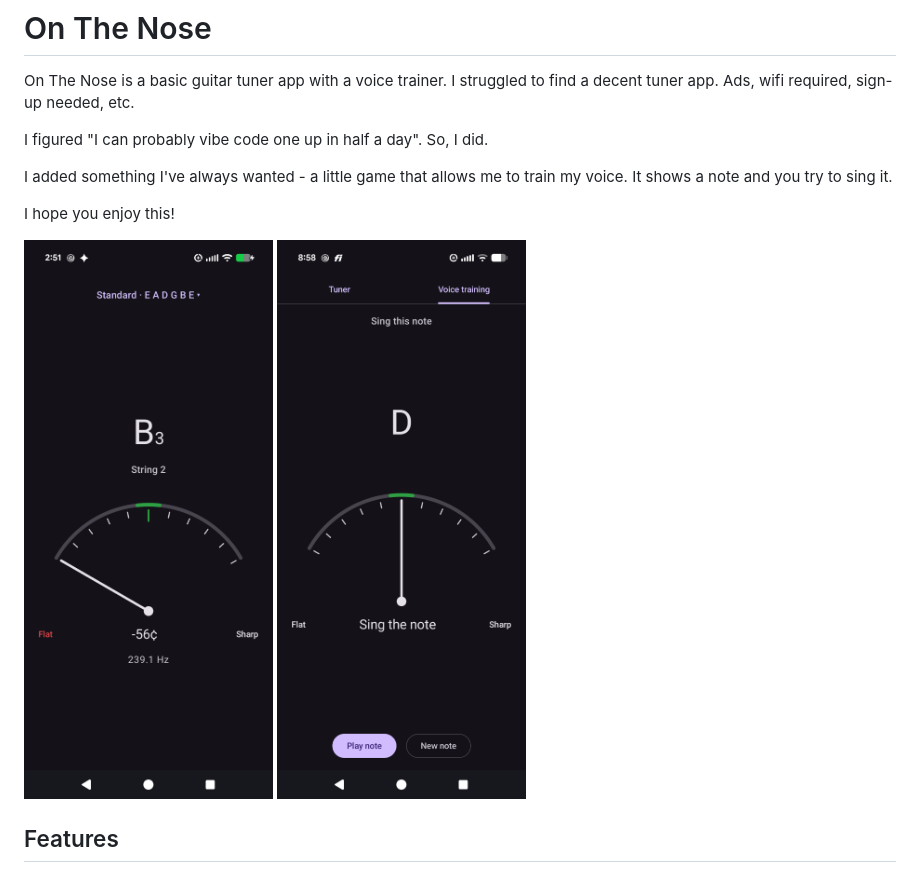
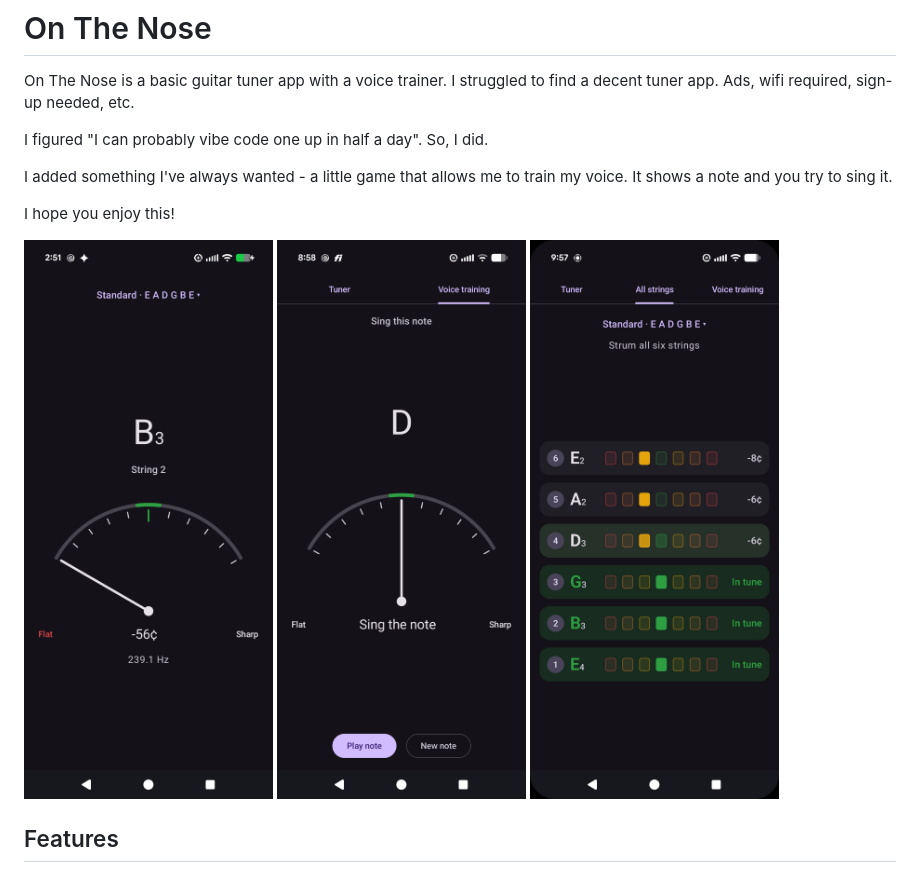
Before and after one commit to davidrudder23/on-the-nose, a Markdown page: README.md, the part around the change. Rendered like a GitHub page; pictures changed too: docs/screenshots/strum_tuner.jpg (added).

Commit message:
Add a screenshot of the strum tuner to the README
Co-Authored-By: Claude Opus 5.5 <noreply@anthropic.com>

```diff
--- a/README.md
+++ b/README.md
@@ -10,7 +10,7 @@ my voice.  It shows a note and you try to sing it.
 
 I hope you enjoy this!
 
-<img src="docs/screenshots/tuner.png" alt="The tuner showing B3 on string 2, 56 cents flat" width="270"> <img src="docs/screenshots/voice-training.png" alt="The voice trainer asking for the note D, with Play note and New note buttons" width="270">
+<img src="docs/screenshots/tuner.png" alt="The tuner showing B3 on string 2, 56 cents flat" width="270"> <img src="docs/screenshots/voice-training.png" alt="The voice trainer asking for the note D, with Play note and New note buttons" width="270"> <img src="docs/screenshots/strum_tuner.jpg" alt="The strum tuner in standard tuning: the low E, A and D strings 6 to 8 cents flat, the other three in tune" width="270">
 
 ## Features
 
```
